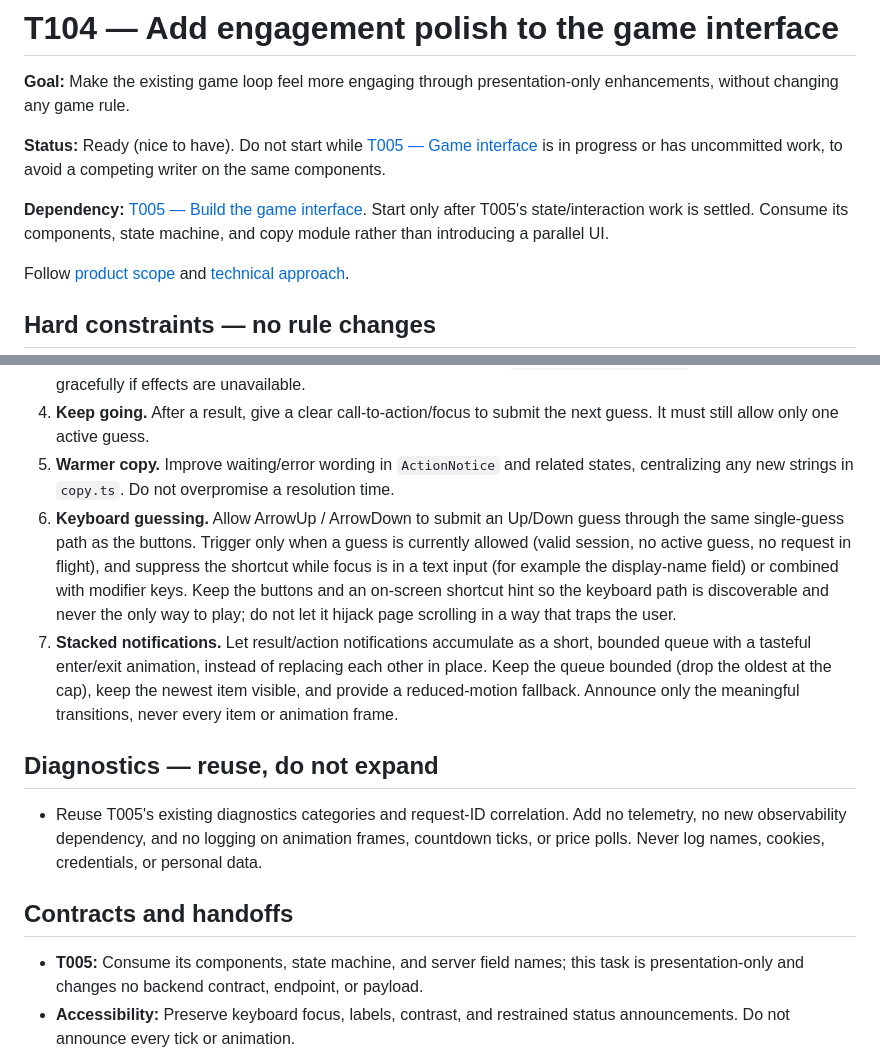
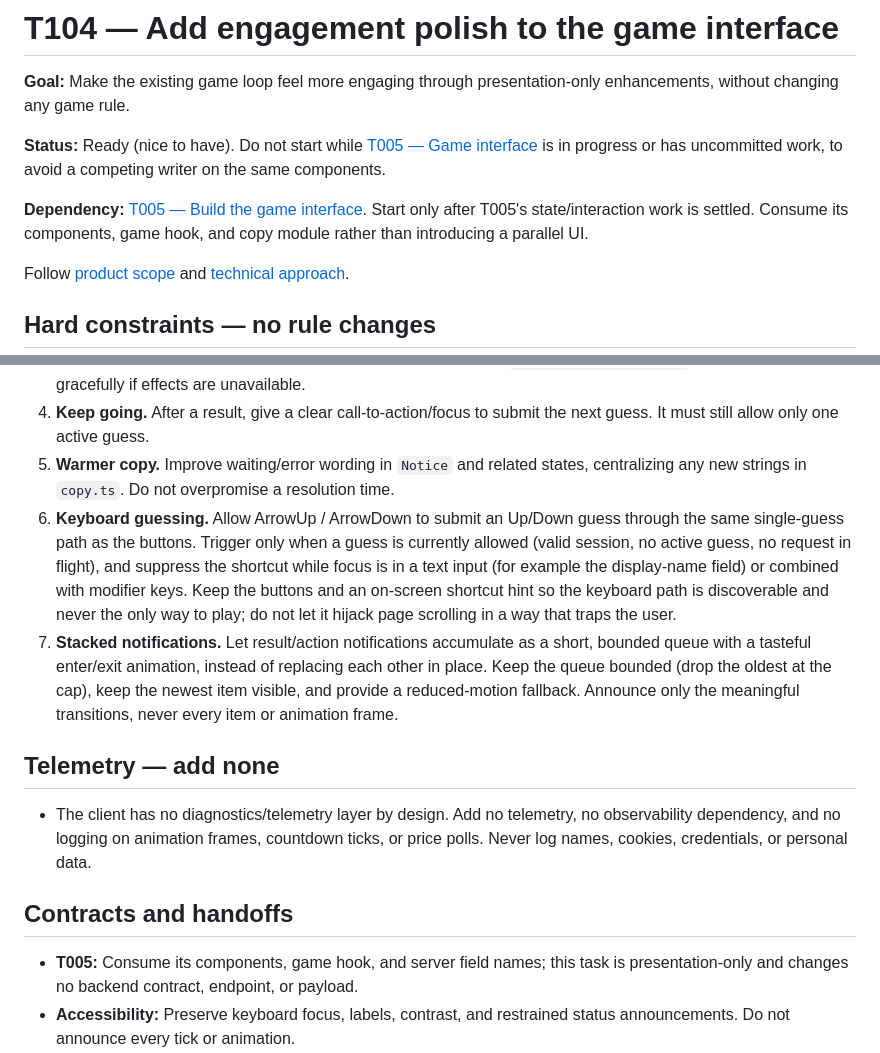
Before and after one commit to smarquez1/btc_guesser, a Markdown page: docs/tasks/T104-engagement-polish.md, 2 parts joined by grey strips. Rendered like a GitHub page.

```diff
--- a/docs/tasks/T104-engagement-polish.md
+++ b/docs/tasks/T104-engagement-polish.md
@@ -9,7 +9,7 @@ work, to avoid a competing writer on the same components.
 
 **Dependency:** [T005 — Build the game interface](T005-game-interface.md). Start
 only after T005's state/interaction work is settled. Consume its components,
-state machine, and copy module rather than introducing a parallel UI.
+game hook, and copy module rather than introducing a parallel UI.
 
 Follow [product scope](../product-and-scope.md) and
 [technical approach](../technical-approach.md).
@@ -44,7 +44,7 @@ Follow [product scope](../product-and-scope.md) and
    if effects are unavailable.
 4. **Keep going.** After a result, give a clear call-to-action/focus to submit the
    next guess. It must still allow only one active guess.
-5. **Warmer copy.** Improve waiting/error wording in `ActionNotice` and related
+5. **Warmer copy.** Improve waiting/error wording in `Notice` and related
    states, centralizing any new strings in `copy.ts`. Do not overpromise a
    resolution time.
 6. **Keyboard guessing.** Allow ArrowUp / ArrowDown to submit an Up/Down guess
@@ -60,16 +60,15 @@ Follow [product scope](../product-and-scope.md) and
    the newest item visible, and provide a reduced-motion fallback. Announce only
    the meaningful transitions, never every item or animation frame.
 
-## Diagnostics — reuse, do not expand
+## Telemetry — add none
 
-- Reuse T005's existing diagnostics categories and request-ID correlation. Add no
-  telemetry, no new observability dependency, and no logging on animation frames,
-  countdown ticks, or price polls. Never log names, cookies, credentials, or
-  personal data.
+- The client has no diagnostics/telemetry layer by design. Add no telemetry, no
+  observability dependency, and no logging on animation frames, countdown ticks,
+  or price polls. Never log names, cookies, credentials, or personal data.
 
 ## Contracts and handoffs
 
-- **T005:** Consume its components, state machine, and server field names; this
+- **T005:** Consume its components, game hook, and server field names; this
   task is presentation-only and changes no backend contract, endpoint, or payload.
 - **Accessibility:** Preserve keyboard focus, labels, contrast, and restrained
   status announcements. Do not announce every tick or animation.
```
Also changed, not shown: docs/tasks/T005-game-interface.md (+15 -14 lines).
